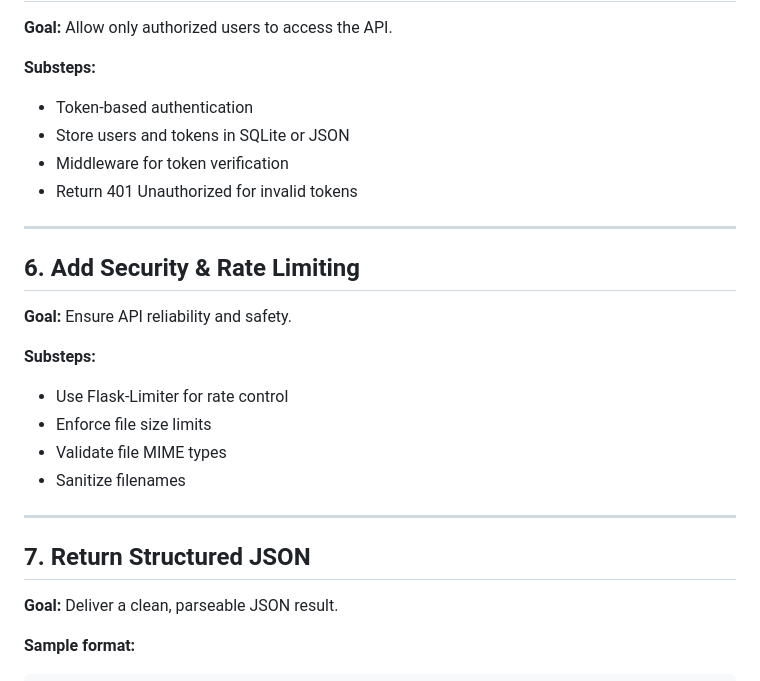
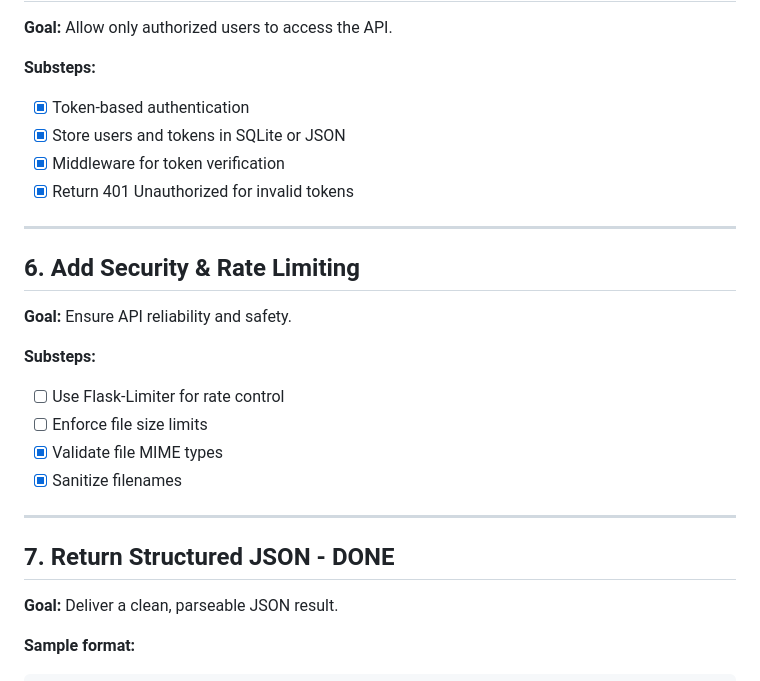
Before and after one commit to ACEKaito1412/Resume-Ex, a Markdown page: Update_Plan.md, the part around the change printed below. Drawn GitHub-style.

```diff
--- a/Update_Plan.md
+++ b/Update_Plan.md
@@ -71,10 +75,10 @@ This document outlines the 10-step plan for upgrading the Resume-Ex project into
 
 **Substeps:**
 
-* Token-based authentication
-* Store users and tokens in SQLite or JSON
-* Middleware for token verification
-* Return 401 Unauthorized for invalid tokens
+- [x] Token-based authentication
+- [x] Store users and tokens in SQLite or JSON
+- [x] Middleware for token verification
+- [x] Return 401 Unauthorized for invalid tokens
 
 ---
 
@@ -84,14 +88,14 @@ This document outlines the 10-step plan for upgrading the Resume-Ex project into
 
 **Substeps:**
 
-* Use Flask-Limiter for rate control
-* Enforce file size limits
-* Validate file MIME types
-* Sanitize filenames
+- [ ] Use Flask-Limiter for rate control
+- [ ] Enforce file size limits
+- [x] Validate file MIME types
+- [x] Sanitize filenames
 
 ---
 
-## 7. Return Structured JSON
+## 7. Return Structured JSON - DONE
 
 **Goal:** Deliver a clean, parseable JSON result.
 
```
Also changed, not shown: other parts of Update_Plan.md (+24 -20 lines).
